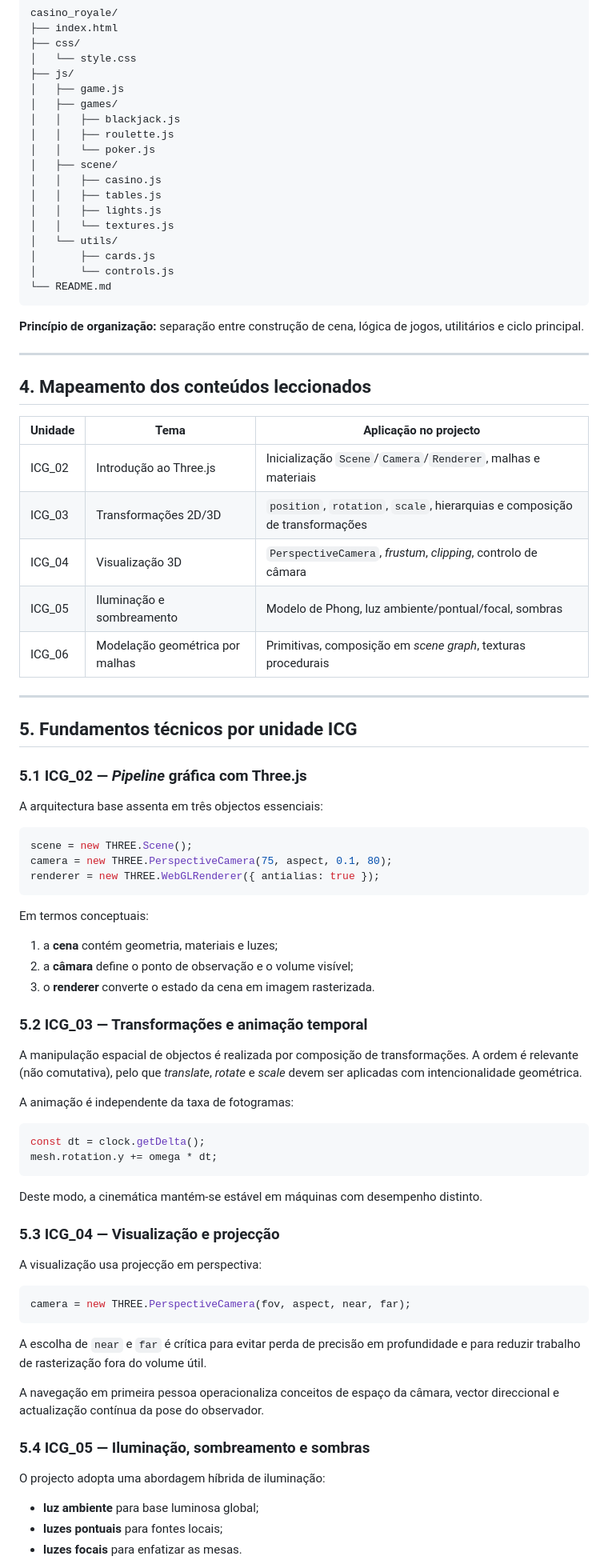
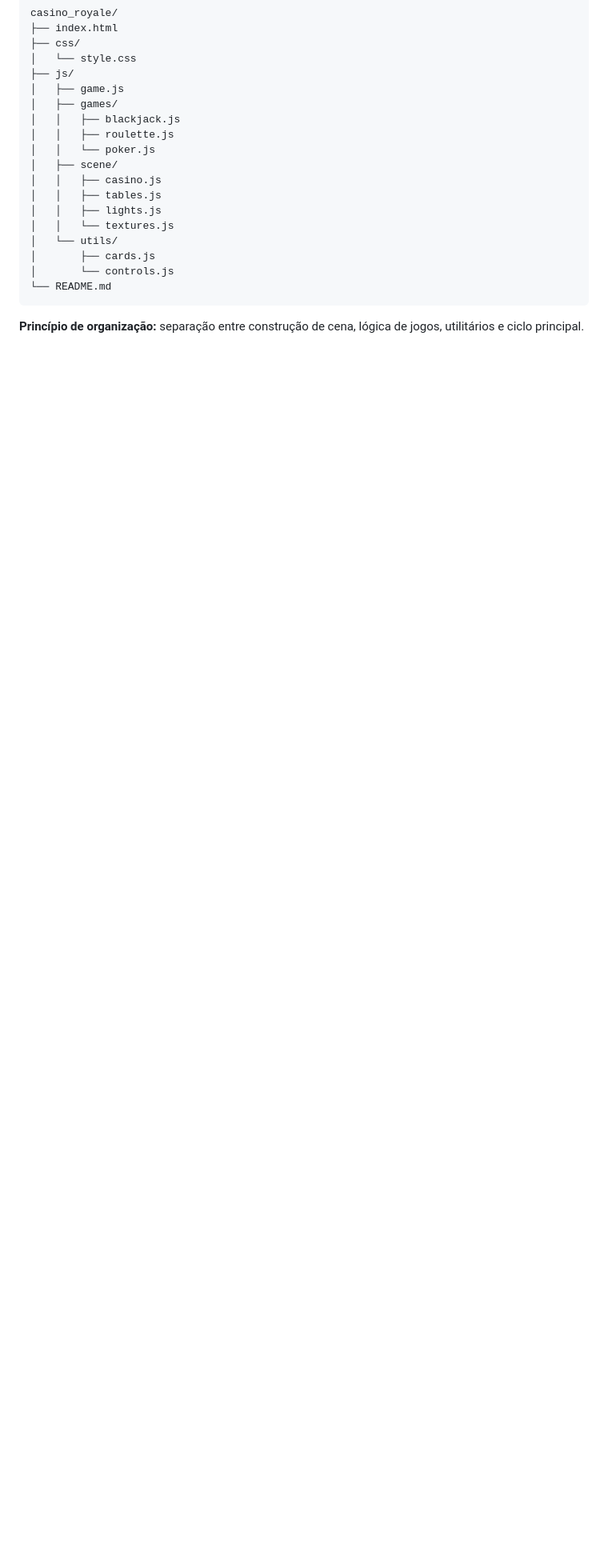
Before and after one commit to T4V4RES/casino_royale, a Markdown page: README.md, the part around one of its changes. Shown at 80% size. Rendered like a GitHub page; blank space fills up the shorter version.

Commit message:
Primeira versão do jogo

````diff
--- a/README.md
+++ b/README.md
@@ -91,66 +91,3 @@ casino_royale/
 
 **Princípio de organização:** separação entre construção de cena, lógica de jogos, utilitários e ciclo principal.
 
----
-
-## 4. Mapeamento dos conteúdos leccionados
-
-| Unidade | Tema | Aplicação no projecto |
-|---|---|---|
-| ICG_02 | Introdução ao Three.js | Inicialização `Scene`/`Camera`/`Renderer`, malhas e materiais |
-| ICG_03 | Transformações 2D/3D | `position`, `rotation`, `scale`, hierarquias e composição de transformações |
-| ICG_04 | Visualização 3D | `PerspectiveCamera`, *frustum*, *clipping*, controlo de câmara |
-| ICG_05 | Iluminação e sombreamento | Modelo de Phong, luz ambiente/pontual/focal, sombras |
-| ICG_06 | Modelação geométrica por malhas | Primitivas, composição em *scene graph*, texturas procedurais |
-
----
-
-## 5. Fundamentos técnicos por unidade ICG
-
-### 5.1 ICG_02 — *Pipeline* gráfica com Three.js
-
-A arquitectura base assenta em três objectos essenciais:
-
-```javascript
-scene = new THREE.Scene();
-camera = new THREE.PerspectiveCamera(75, aspect, 0.1, 80);
-renderer = new THREE.WebGLRenderer({ antialias: true });
-```
-
-Em termos conceptuais:
-1. a **cena** contém geometria, materiais e luzes;
-2. a **câmara** define o ponto de observação e o volume visível;
-3. o **renderer** converte o estado da cena em imagem rasterizada.
-
-### 5.2 ICG_03 — Transformações e animação temporal
-
-A manipulação espacial de objectos é realizada por composição de transformações. A ordem é relevante (não comutativa), pelo que *translate*, *rotate* e *scale* devem ser aplicadas com intencionalidade geométrica.
-
-A animação é independente da taxa de fotogramas:
-
-```javascript
-const dt = clock.getDelta();
-mesh.rotation.y += omega * dt;
-```
-
-Deste modo, a cinemática mantém-se estável em máquinas com desempenho distinto.
-
-### 5.3 ICG_04 — Visualização e projecção
-
-A visualização usa projecção em perspectiva:
-
-```javascript
-camera = new THREE.PerspectiveCamera(fov, aspect, near, far);
-```
-
-A escolha de `near` e `far` é crítica para evitar perda de precisão em profundidade e para reduzir trabalho de rasterização fora do volume útil.
-
-A navegação em primeira pessoa operacionaliza conceitos de espaço da câmara, vector direccional e actualização contínua da pose do observador.
-
-### 5.4 ICG_05 — Iluminação, sombreamento e sombras
-
-O projecto adopta uma abordagem híbrida de iluminação:
-- **luz ambiente** para base luminosa global;
-- **luzes pontuais** para fontes locais;
-- **luzes focais** para enfatizar as mesas.
-
````
Also changed, not shown: other parts of README.md (+0 -62 lines).
